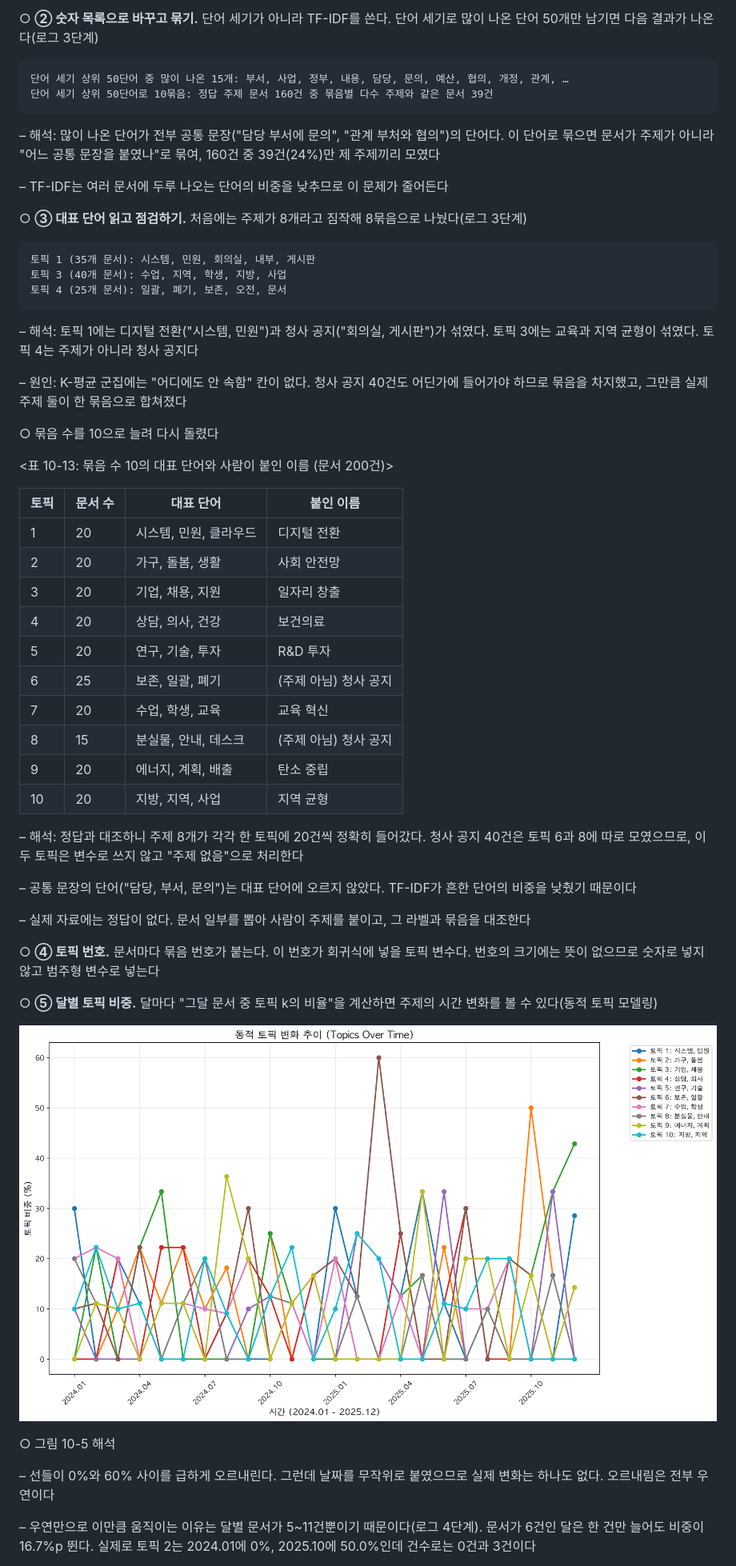
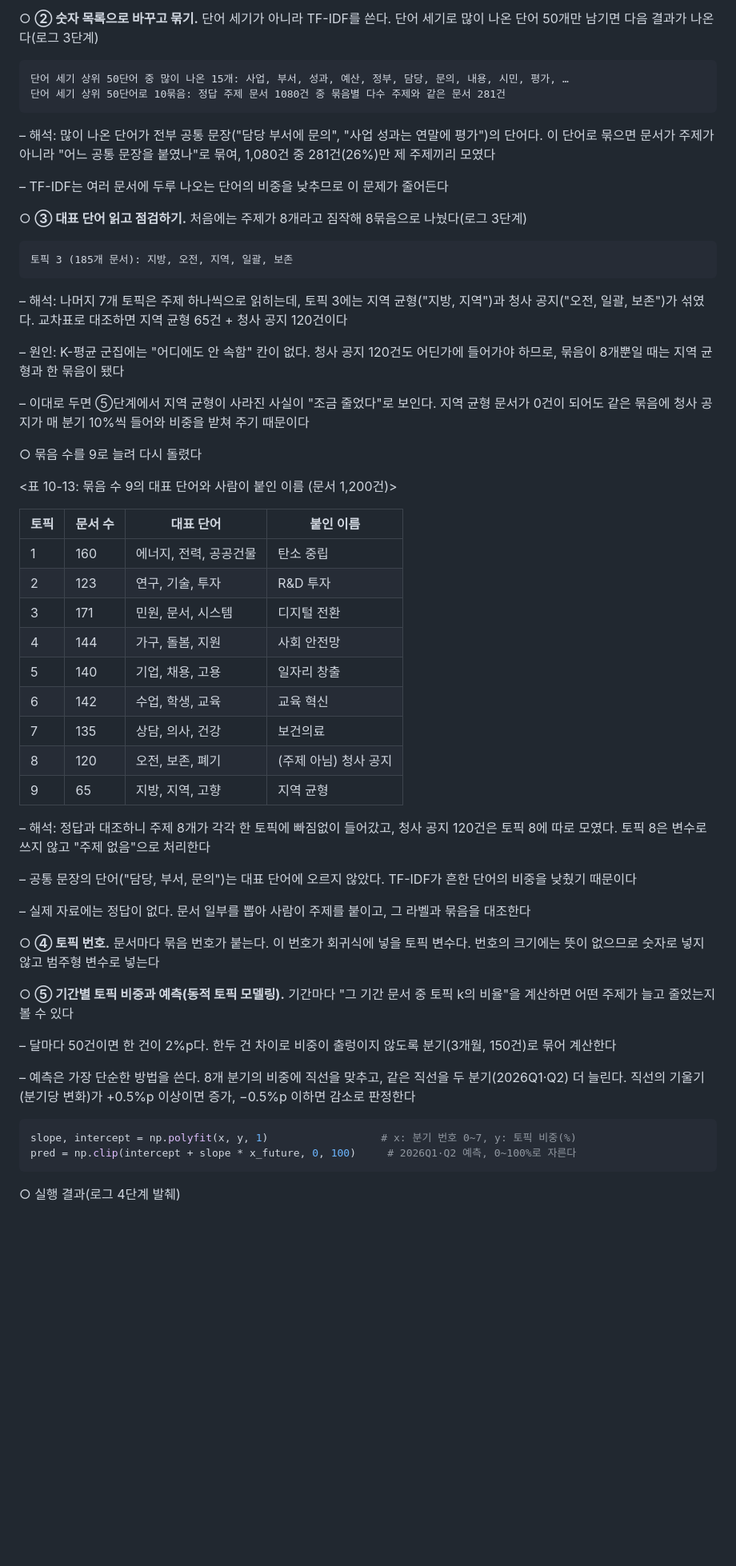
Before and after one commit to LeeSeogMin/causal, a Markdown page: lecture/ch10.md, the part around one of its changes. Shown at 80% size. GitHub-like rendering; pictures changed too: diagrams/10-bertopic-topics-over-time.png; blank space fills up the shorter version.

````diff
--- a/lecture/ch10.md
+++ b/lecture/ch10.md
@@ -581,44 +582,43 @@ nouns = ' '.join(t.form for t in kiwi.tokenize(text) if t.tag in NOUN_TAGS)
 ○ **② 숫자 목록으로 바꾸고 묶기.** 단어 세기가 아니라 TF-IDF를 쓴다. 단어 세기로 많이 나온 단어 50개만 남기면 다음 결과가 나온다(로그 3단계)
 
 ```
-단어 세기 상위 50단어 중 많이 나온 15개: 부서, 사업, 정부, 내용, 담당, 문의, 예산, 협의, 개정, 관계, …
-단어 세기 상위 50단어로 10묶음: 정답 주제 문서 160건 중 묶음별 다수 주제와 같은 문서 39건
+단어 세기 상위 50단어 중 많이 나온 15개: 사업, 부서, 성과, 예산, 정부, 담당, 문의, 내용, 시민, 평가, …
+단어 세기 상위 50단어로 10묶음: 정답 주제 문서 1080건 중 묶음별 다수 주제와 같은 문서 281건
 ```
 
-– 해석: 많이 나온 단어가 전부 공통 문장("담당 부서에 문의", "관계 부처와 협의")의 단어다. 이 단어로 묶으면 문서가 주제가 아니라 "어느 공통 문장을 붙였나"로 묶여, 160건 중 39건(24%)만 제 주제끼리 모였다
+– 해석: 많이 나온 단어가 전부 공통 문장("담당 부서에 문의", "사업 성과는 연말에 평가")의 단어다. 이 단어로 묶으면 문서가 주제가 아니라 "어느 공통 문장을 붙였나"로 묶여, 1,080건 중 281건(26%)만 제 주제끼리 모였다
 
 – TF-IDF는 여러 문서에 두루 나오는 단어의 비중을 낮추므로 이 문제가 줄어든다
 
 ○ **③ 대표 단어 읽고 점검하기.** 처음에는 주제가 8개라고 짐작해 8묶음으로 나눴다(로그 3단계)
 
 ```
-토픽 1 (35개 문서): 시스템, 민원, 회의실, 내부, 게시판
-토픽 3 (40개 문서): 수업, 지역, 학생, 지방, 사업
-토픽 4 (25개 문서): 일괄, 폐기, 보존, 오전, 문서
+토픽 3 (185개 문서): 지방, 오전, 지역, 일괄, 보존
 ```
 
-– 해석: 토픽 1에는 디지털 전환("시스템, 민원")과 청사 공지("회의실, 게시판")가 섞였다. 토픽 3에는 교육과 지역 균형이 섞였다. 토픽 4는 주제가 아니라 청사 공지다
+– 해석: 나머지 7개 토픽은 주제 하나씩으로 읽히는데, 토픽 3에는 지역 균형("지방, 지역")과 청사 공지("오전, 일괄, 보존")가 섞였다. 교차표로 대조하면 지역 균형 65건 + 청사 공지 120건이다
 
-– 원인: K-평균 군집에는 "어디에도 안 속함" 칸이 없다. 청사 공지 40건도 어딘가에 들어가야 하므로 묶음을 차지했고, 그만큼 실제 주제 둘이 한 묶음으로 합쳐졌다
+– 원인: K-평균 군집에는 "어디에도 안 속함" 칸이 없다. 청사 공지 120건도 어딘가에 들어가야 하므로, 묶음이 8개뿐일 때는 지역 균형과 한 묶음이 됐다
 
-○ 묶음 수를 10으로 늘려 다시 돌렸다
+– 이대로 두면 ⑤단계에서 지역 균형이 사라진 사실이 "조금 줄었다"로 보인다. 지역 균형 문서가 0건이 되어도 같은 묶음에 청사 공지가 매 분기 10%씩 들어와 비중을 받쳐 주기 때문이다
 
-<표 10-13: 묶음 수 10의 대표 단어와 사람이 붙인 이름 (문서 200건)>
+○ 묶음 수를 9로 늘려 다시 돌렸다
+
+<표 10-13: 묶음 수 9의 대표 단어와 사람이 붙인 이름 (문서 1,200건)>
 
 | 토픽 | 문서 수 | 대표 단어 | 붙인 이름 |
 | --- | --- | --- | --- |
-| 1 | 20 | 시스템, 민원, 클라우드 | 디지털 전환 |
-| 2 | 20 | 가구, 돌봄, 생활 | 사회 안전망 |
-| 3 | 20 | 기업, 채용, 지원 | 일자리 창출 |
-| 4 | 20 | 상담, 의사, 건강 | 보건의료 |
-| 5 | 20 | 연구, 기술, 투자 | R&D 투자 |
-| 6 | 25 | 보존, 일괄, 폐기 | (주제 아님) 청사 공지 |
-| 7 | 20 | 수업, 학생, 교육 | 교육 혁신 |
-| 8 | 15 | 분실물, 안내, 데스크 | (주제 아님) 청사 공지 |
-| 9 | 20 | 에너지, 계획, 배출 | 탄소 중립 |
-| 10 | 20 | 지방, 지역, 사업 | 지역 균형 |
+| 1 | 160 | 에너지, 전력, 공공건물 | 탄소 중립 |
+| 2 | 123 | 연구, 기술, 투자 | R&D 투자 |
+| 3 | 171 | 민원, 문서, 시스템 | 디지털 전환 |
+| 4 | 144 | 가구, 돌봄, 지원 | 사회 안전망 |
+| 5 | 140 | 기업, 채용, 고용 | 일자리 창출 |
+| 6 | 142 | 수업, 학생, 교육 | 교육 혁신 |
+| 7 | 135 | 상담, 의사, 건강 | 보건의료 |
+| 8 | 120 | 오전, 보존, 폐기 | (주제 아님) 청사 공지 |
+| 9 | 65 | 지방, 지역, 고향 | 지역 균형 |
 
-– 해석: 정답과 대조하니 주제 8개가 각각 한 토픽에 20건씩 정확히 들어갔다. 청사 공지 40건은 토픽 6과 8에 따로 모였으므로, 이 두 토픽은 변수로 쓰지 않고 "주제 없음"으로 처리한다
+– 해석: 정답과 대조하니 주제 8개가 각각 한 토픽에 빠짐없이 들어갔고, 청사 공지 120건은 토픽 8에 따로 모였다. 토픽 8은 변수로 쓰지 않고 "주제 없음"으로 처리한다
 
 – 공통 문장의 단어("담당, 부서, 문의")는 대표 단어에 오르지 않았다. TF-IDF가 흔한 단어의 비중을 낮췄기 때문이다
 
@@ -626,13 +626,16 @@ nouns = ' '.join(t.form for t in kiwi.tokenize(text) if t.tag in NOUN_TAGS)
 
 ○ **④ 토픽 번호.** 문서마다 묶음 번호가 붙는다. 이 번호가 회귀식에 넣을 토픽 변수다. 번호의 크기에는 뜻이 없으므로 숫자로 넣지 않고 범주형 변수로 넣는다
 
-○ **⑤ 달별 토픽 비중.** 달마다 "그달 문서 중 토픽 k의 비율"을 계산하면 주제의 시간 변화를 볼 수 있다(동적 토픽 모델링)
+○ **⑤ 기간별 토픽 비중과 예측(동적 토픽 모델링).** 기간마다 "그 기간 문서 중 토픽 k의 비율"을 계산하면 어떤 주제가 늘고 줄었는지 볼 수 있다
 
-![그림 10-5. 달별 토픽 비중 (간소화 실습, 문서 200건, 묶음 수 10)](../diagrams/10-bertopic-topics-over-time.png)
+– 달마다 50건이면 한 건이 2%p다. 한두 건 차이로 비중이 출렁이지 않도록 분기(3개월, 150건)로 묶어 계산한다
 
-○ 그림 10-5 해석
+– 예측은 가장 단순한 방법을 쓴다. 8개 분기의 비중에 직선을 맞추고, 같은 직선을 두 분기(2026Q1·Q2) 더 늘린다. 직선의 기울기(분기당 변화)가 +0.5%p 이상이면 증가, −0.5%p 이하면 감소로 판정한다
 
-– 선들이 0%와 60% 사이를 급하게 오르내린다. 그런데 날짜를 무작위로 붙였으므로 실제 변화는 하나도 없다. 오르내림은 전부 우연이다
+```python
+slope, intercept = np.polyfit(x, y, 1)                  # x: 분기 번호 0~7, y: 토픽 비중(%)
+pred = np.clip(intercept + slope * x_future, 0, 100)     # 2026Q1·Q2 예측, 0~100%로 자른다
+```
 
-– 우연만으로 이만큼 움직이는 이유는 달별 문서가 5~11건뿐이기 때문이다(로그 4단계). 문서가 6건인 달은 한 건만 늘어도 비중이 16.7%p 뛴다. 실제로 토픽 2는 2024.01에 0%, 2025.10에 50.0%인데 건수로는 0건과 3건이다
+○ 실행 결과(로그 4단계 발췌)
 
````
Also changed, not shown: other parts of lecture/ch10.md (+119 -88 lines), diagrams/10e-4.png, 8 other files.
